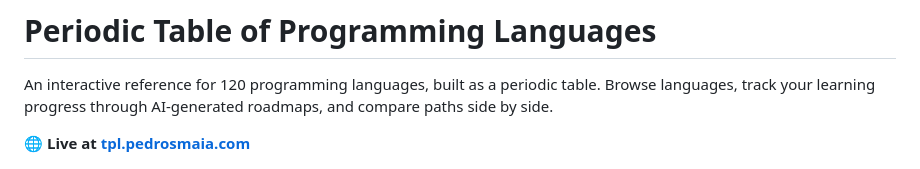
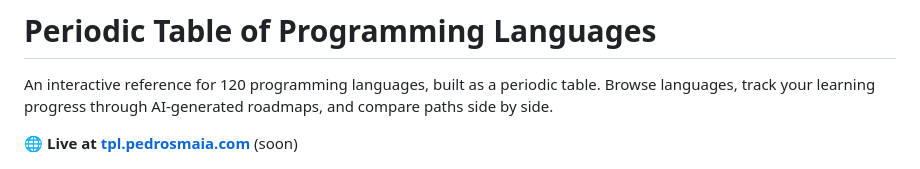
Before and after one commit to PedroSMaia/periodic-table-langs, a Markdown page: README.md, the part around the change. Drawn GitHub-style.

```diff
--- a/README.md
+++ b/README.md
@@ -2,7 +2,7 @@
 
 An interactive reference for 120 programming languages, built as a periodic table. Browse languages, track your learning progress through AI-generated roadmaps, and compare paths side by side.
 
-🌐 **Live at [tpl.pedrosmaia.com](https://tpl.pedrosmaia.com)**
+🌐 **Live at [tpl.pedrosmaia.com](https://tpl.pedrosmaia.com)** (soon)
 
 ![Grid view](docs/screenshots/01-grid.png)
 
```
